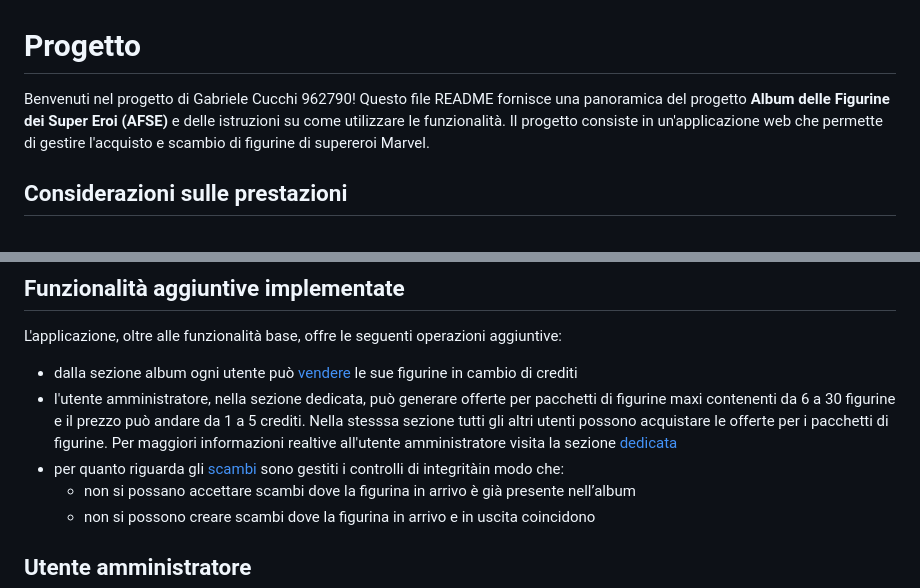
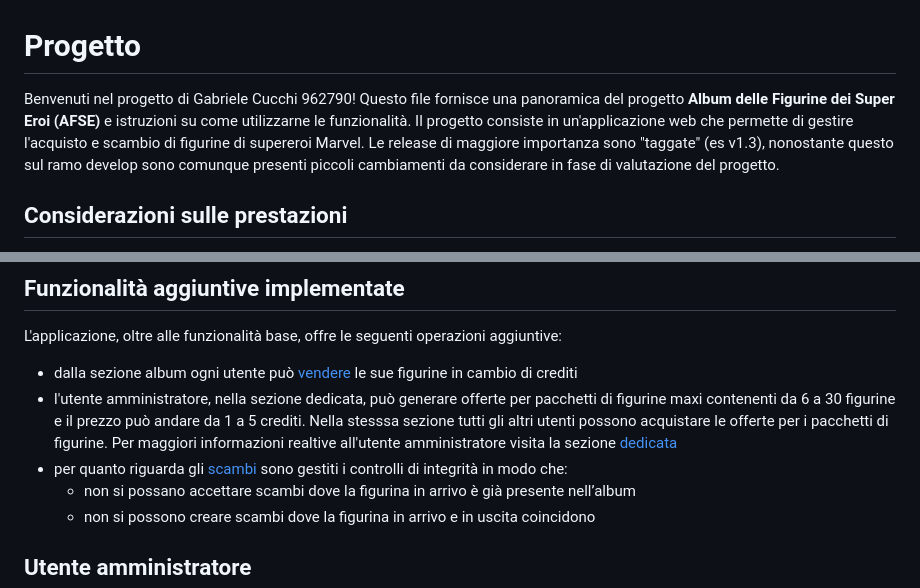
Before and after one commit to cgabri99/Progetto_PWM, a Markdown page: readme.md, 2 parts joined by grey strips. Rendered like a GitHub page.

Commit message:
aggiornato readme

```diff
--- a/readme.md
+++ b/readme.md
@@ -1,5 +1,6 @@
 # Progetto
-Benvenuti nel progetto di Gabriele Cucchi 962790! Questo file README fornisce una panoramica del progetto **Album delle Figurine dei Super Eroi (AFSE)** e delle istruzioni su come utilizzare le funzionalità. Il progetto consiste in un'applicazione web che permette di gestire l'acquisto e scambio di figurine di supereroi Marvel.
+Benvenuti nel progetto di Gabriele Cucchi 962790! Questo file fornisce una panoramica del progetto **Album delle Figurine dei Super Eroi (AFSE)** e istruzioni su come utilizzarne le funzionalità. Il progetto consiste in un'applicazione web che permette di gestire l'acquisto e scambio di figurine di supereroi Marvel.
+Le release di maggiore importanza sono "taggate" (es v1.3), nonostante questo sul ramo develop sono comunque presenti piccoli cambiamenti da considerare in fase di valutazione del progetto.
 
 ## Considerazioni sulle prestazioni
 Si vuole sottolineare che durante la realizzazione del progetto (lugio/Agosto 2024) il server marvel incaricato della Gestione delle chiamte API è notevolmente rallenatato e al momento l'esperienza dell'utente finale è altamente compromessa, d'altraparte si è scelto di continuare a usufruire del server e non trovare altre soluzioni (per esempio "congelando" i dati in un file statico dal quale attingere) a fini didattici e per attenersi alle richieste del docente.
@@ -41,7 +42,7 @@ Il localstorage viene utilizzto dall'applicazione per memorizzare i dati di conn
 L'applicazione, oltre alle funzionalità base, offre le seguenti operazioni aggiuntive:
 - dalla sezione album ogni utente può [vendere](#vendita-figurine) le sue figurine in cambio di crediti
 - l'utente amministratore, nella sezione dedicata, può generare offerte per pacchetti di figurine maxi contenenti da 6 a 30 figurine e il prezzo può andare da 1 a 5 crediti. Nella stesssa sezione tutti gli altri utenti possono acquistare le offerte per i pacchetti di figurine. Per maggiori informazioni realtive all'utente amministratore visita la sezione [dedicata](#utente-amministratore)
-- per quanto riguarda gli [scambi](#scambi) sono gestiti i controlli di integritàin modo che:
+- per quanto riguarda gli [scambi](#scambi) sono gestiti i controlli di integrità in modo che:
     - non si possano accettare scambi dove la figurina in arrivo è già presente nell’album
     - non si possono creare scambi dove la figurina in arrivo e in uscita coincidono
 
```
